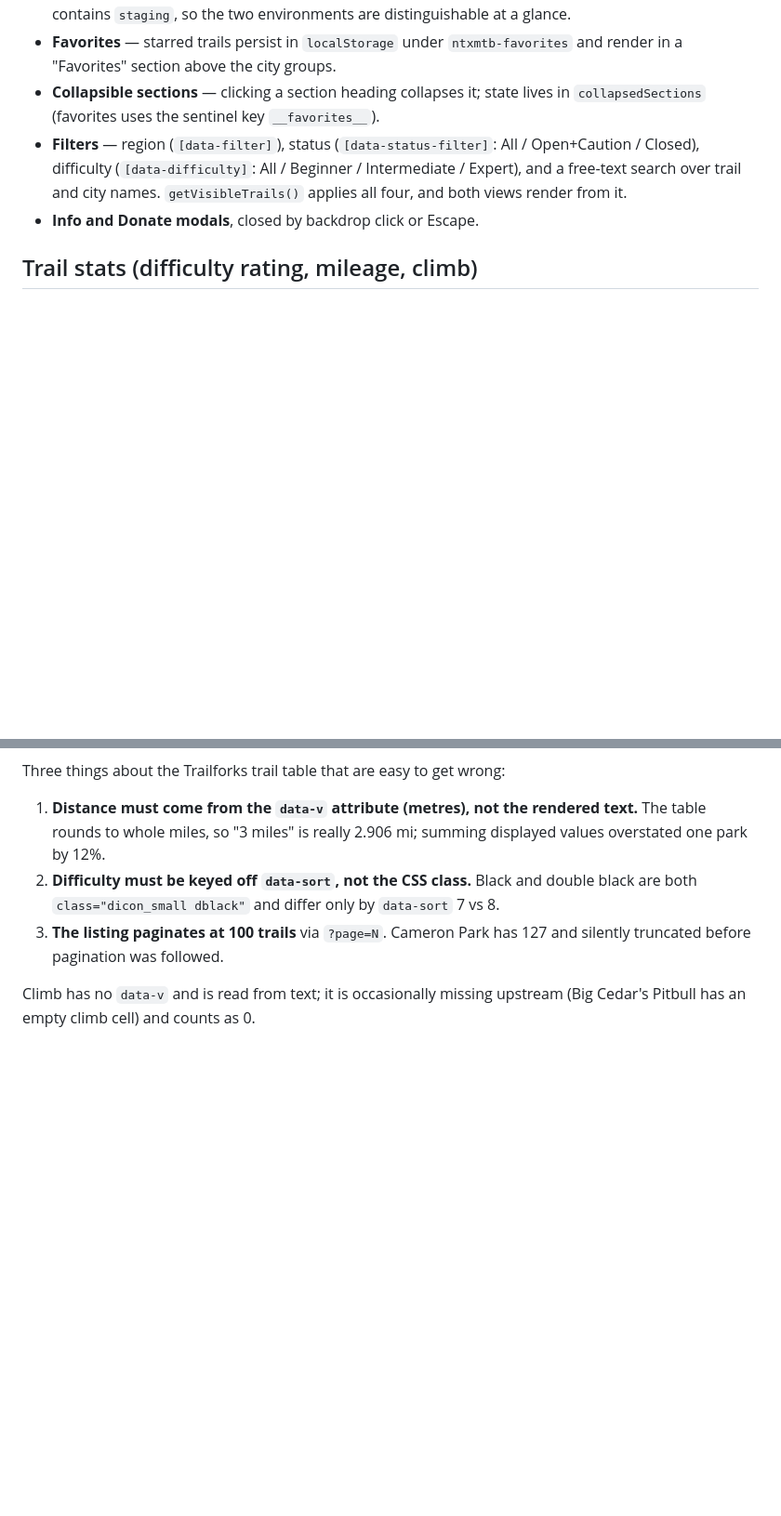
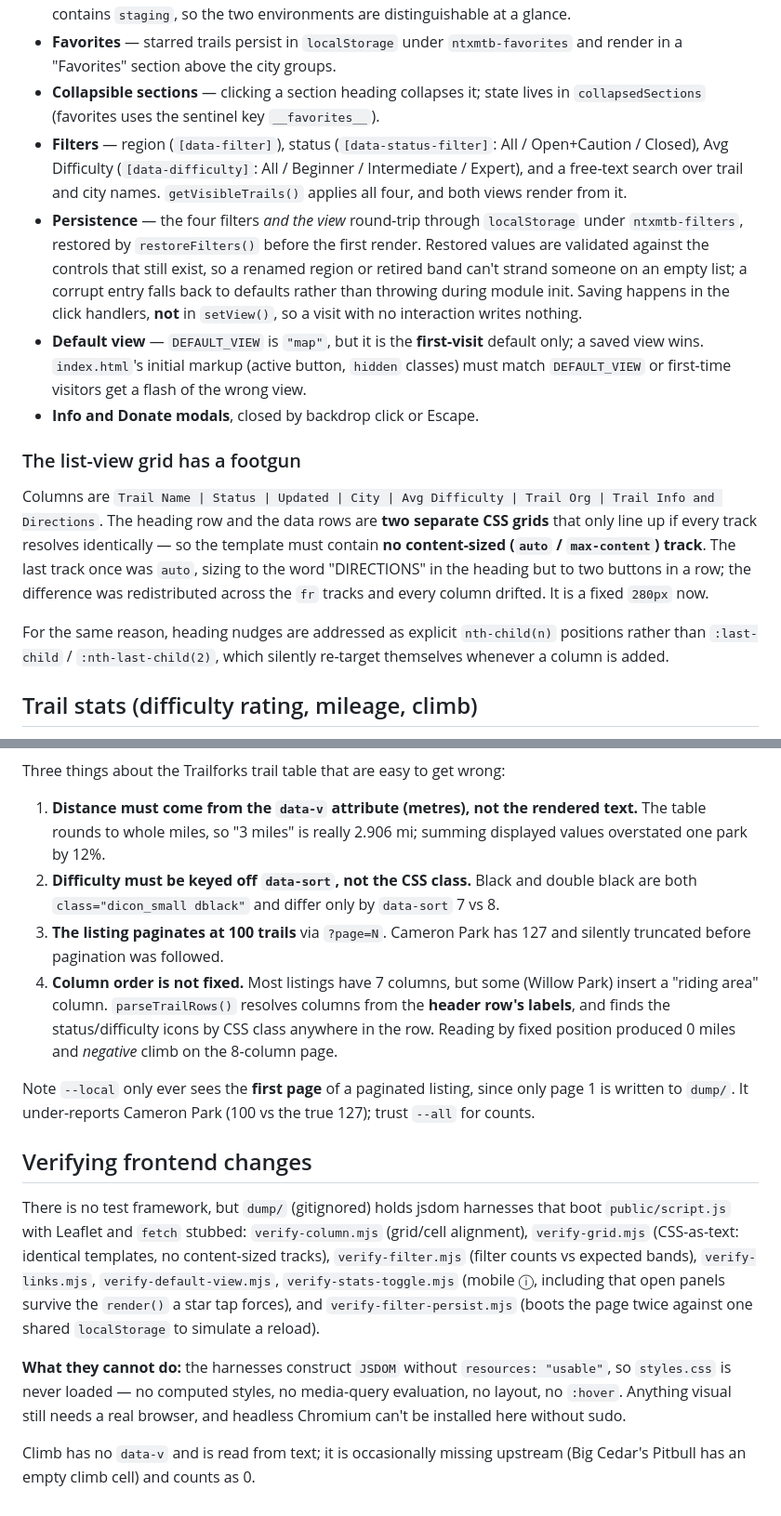
Before and after one commit to TrevorDean/TrailStatus, a Markdown page: CLAUDE.md, 2 parts joined by grey strips. Shown at 93% size. GitHub-like rendering; blank space fills up the shorter version.

```diff
--- a/CLAUDE.md
+++ b/CLAUDE.md
@@ -68,8 +75,16 @@ All in `public/script.js` + `public/index.html`, no framework:
 - **Staging marker** — `script.js` appends "STAGING" to the `h1` and page title when the hostname contains `staging`, so the two environments are distinguishable at a glance.
 - **Favorites** — starred trails persist in `localStorage` under `ntxmtb-favorites` and render in a "Favorites" section above the city groups.
 - **Collapsible sections** — clicking a section heading collapses it; state lives in `collapsedSections` (favorites uses the sentinel key `__favorites__`).
-- **Filters** — region (`[data-filter]`), status (`[data-status-filter]`: All / Open+Caution / Closed), difficulty (`[data-difficulty]`: All / Beginner / Intermediate / Expert), and a free-text search over trail and city names. `getVisibleTrails()` applies all four, and both views render from it.
+- **Filters** — region (`[data-filter]`), status (`[data-status-filter]`: All / Open+Caution / Closed), Avg Difficulty (`[data-difficulty]`: All / Beginner / Intermediate / Expert), and a free-text search over trail and city names. `getVisibleTrails()` applies all four, and both views render from it.
+- **Persistence** — the four filters *and the view* round-trip through `localStorage` under `ntxmtb-filters`, restored by `restoreFilters()` before the first render. Restored values are validated against the controls that still exist, so a renamed region or retired band can't strand someone on an empty list; a corrupt entry falls back to defaults rather than throwing during module init. Saving happens in the click handlers, **not** in `setView()`, so a visit with no interaction writes nothing.
+- **Default view** — `DEFAULT_VIEW` is `"map"`, but it is the **first-visit** default only; a saved view wins. `index.html`'s initial markup (active button, `hidden` classes) must match `DEFAULT_VIEW` or first-time visitors get a flash of the wrong view.
 - **Info and Donate modals**, closed by backdrop click or Escape.
+
+### The list-view grid has a footgun
+
+Columns are `Trail Name | Status | Updated | City | Avg Difficulty | Trail Org | Trail Info and Directions`. The heading row and the data rows are **two separate CSS grids** that only line up if every track resolves identically — so the template must contain **no content-sized (`auto` / `max-content`) track**. The last track once was `auto`, sizing to the word "DIRECTIONS" in the heading but to two buttons in a row; the difference was redistributed across the `fr` tracks and every column drifted. It is a fixed `280px` now.
+
+For the same reason, heading nudges are addressed as explicit `nth-child(n)` positions rather than `:last-child` / `:nth-last-child(2)`, which silently re-target themselves whenever a column is added.
 
 ## Trail stats (difficulty rating, mileage, climb)
 
@@ -112,5 +166,14 @@ Three things about the Trailforks trail table that are easy to get wrong:
 1. **Distance must come from the `data-v` attribute (metres), not the rendered text.** The table rounds to whole miles, so "3 miles" is really 2.906 mi; summing displayed values overstated one park by 12%.
 2. **Difficulty must be keyed off `data-sort`, not the CSS class.** Black and double black are both `class="dicon_small dblack"` and differ only by `data-sort` 7 vs 8.
 3. **The listing paginates at 100 trails** via `?page=N`. Cameron Park has 127 and silently truncated before pagination was followed.
+4. **Column order is not fixed.** Most listings have 7 columns, but some (Willow Park) insert a "riding area" column. `parseTrailRows()` resolves columns from the **header row's labels**, and finds the status/difficulty icons by CSS class anywhere in the row. Reading by fixed position produced 0 miles and *negative* climb on the 8-column page.
+
+Note `--local` only ever sees the **first page** of a paginated listing, since only page 1 is written to `dump/`. It under-reports Cameron Park (100 vs the true 127); trust `--all` for counts.
+
+## Verifying frontend changes
+
+There is no test framework, but `dump/` (gitignored) holds jsdom harnesses that boot `public/script.js` with Leaflet and `fetch` stubbed: `verify-column.mjs` (grid/cell alignment), `verify-grid.mjs` (CSS-as-text: identical templates, no content-sized tracks), `verify-filter.mjs` (filter counts vs expected bands), `verify-links.mjs`, `verify-default-view.mjs`, `verify-stats-toggle.mjs` (mobile ⓘ, including that open panels survive the `render()` a star tap forces), and `verify-filter-persist.mjs` (boots the page twice against one shared `localStorage` to simulate a reload).
+
+**What they cannot do:** the harnesses construct `JSDOM` without `resources: "usable"`, so `styles.css` is never loaded — no computed styles, no media-query evaluation, no layout, no `:hover`. Anything visual still needs a real browser, and headless Chromium can't be installed here without sudo.
 
 Climb has no `data-v` and is read from text; it is occasionally missing upstream (Big Cedar's Pitbull has an empty climb cell) and counts as 0.
```
Also changed, not shown: other parts of CLAUDE.md (+50 -4 lines).
